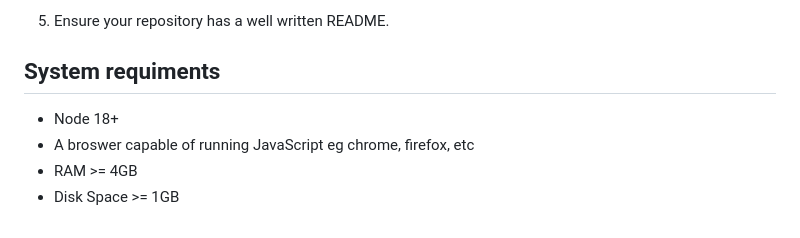
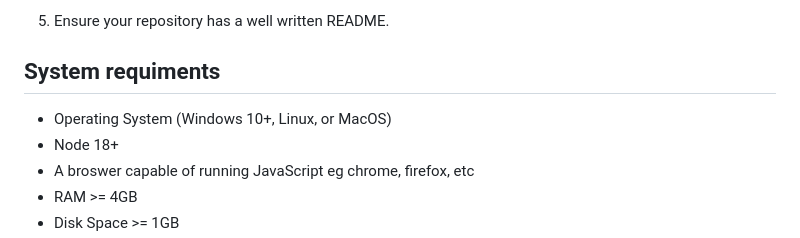
Before and after one commit to eugene12345678/Wk1-Code-Challange, a Markdown page: README.md, the part around the change. GitHub-like rendering.

```diff
--- a/README.md
+++ b/README.md
@@ -15,6 +15,7 @@
 
 ## System requiments
 
+- Operating System (Windows 10+, Linux, or MacOS)
 - Node 18+
 - A broswer capable of running JavaScript eg chrome, firefox, etc
 - RAM >= 4GB
```
